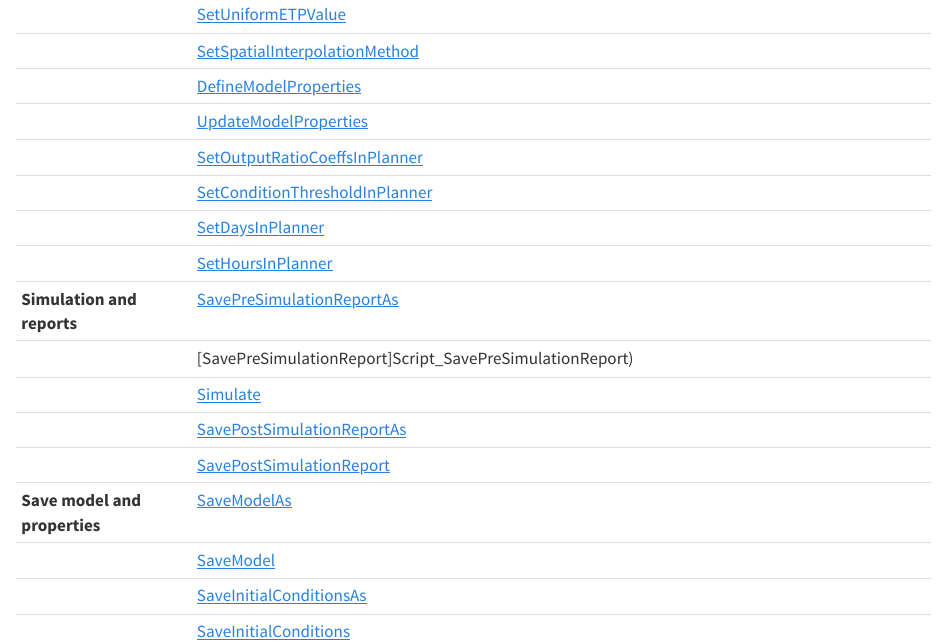
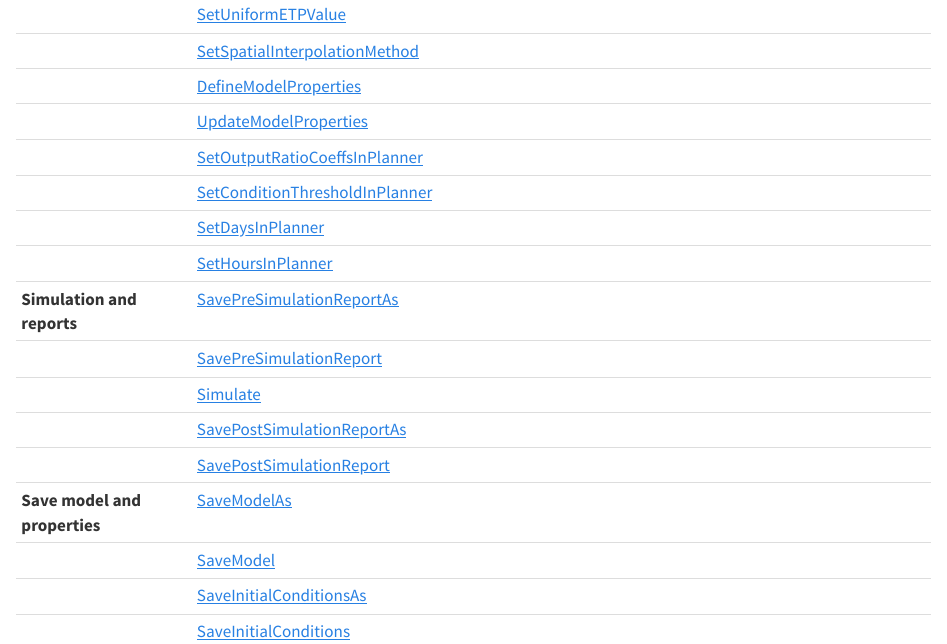
Before and after one commit to crealp/rsminerve-releases, a Quarto document (tech_scripts.qmd): the page in a window 1100 px wide, from 1750 px down. Rendered offline with R 4.5, knitr and Pandoc in place of Quarto, with nearby package versions.

Commit message:
Update tech_scripts.qmd
Correction lien "Script_SavePreSimulationReport"

```diff
--- a/tech_scripts.qmd
+++ b/tech_scripts.qmd
@@ -116,7 +116,7 @@ Also, it is worth mentioning the difference between:
 | **Simulation and**    | [SavePreSimulationReportAs](#Script_SavePreSimulationReportAs)                                  |
 | **reports**           |                                                                                                 |
 +-----------------------+-------------------------------------------------------------------------------------------------+
-|                       | [SavePreSimulationReport]Script_SavePreSimulationReport)                                        |
+|                       | [SavePreSimulationReport](#Script_SavePreSimulationReport)                                      |
 +-----------------------+-------------------------------------------------------------------------------------------------+
 |                       | [Simulate](#Script_Simulate)                                                                    |
 +-----------------------+-------------------------------------------------------------------------------------------------+
```
